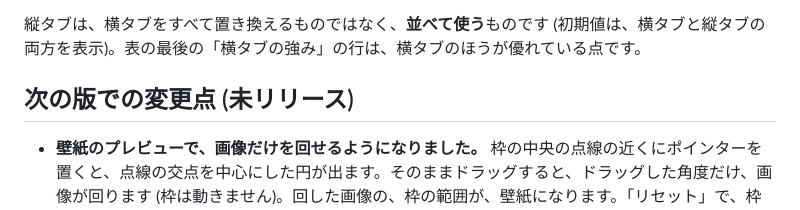
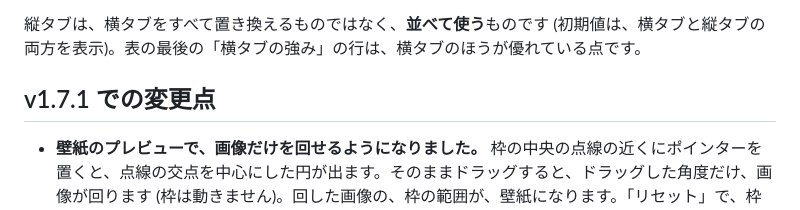
Before and after one commit to nk-taka623/VerticalSheetTabs, a Markdown page: README.md, the part around the change. Drawn GitHub-style.

Commit message:
v1.7.1 にする: 版数、README の変更点、図、設定画面の画像を更新する
Co-Authored-By: Claude Sonnet 5.5 <noreply@anthropic.com>

```diff
--- a/README.md
+++ b/README.md
@@ -110,7 +110,7 @@ Excelの横タブにある操作は、縦タブでも、そのまま使えます
 
 縦タブは、横タブをすべて置き換えるものではなく、**並べて使う**ものです (初期値は、横タブと縦タブの両方を表示)。表の最後の「横タブの強み」の行は、横タブのほうが優れている点です。
 
-## 次の版での変更点 (未リリース)
+## v1.7.1 での変更点
 
 - **壁紙のプレビューで、画像だけを回せるようになりました。** 枠の中央の点線の近くにポインターを置くと、点線の交点を中心にした円が出ます。そのままドラッグすると、ドラッグした角度だけ、画像が回ります (枠は動きません)。回した画像の、枠の範囲が、壁紙になります。「リセット」で、枠と回転が戻ります ([詳しく](#111-縦タブの背景に壁紙を貼る))。
 
```
Also changed, not shown: Agents.md (+3 -3 lines), DEVELOPMENT.md (+1 -1 lines), docs/images/settings_full.png, 12 other files.
